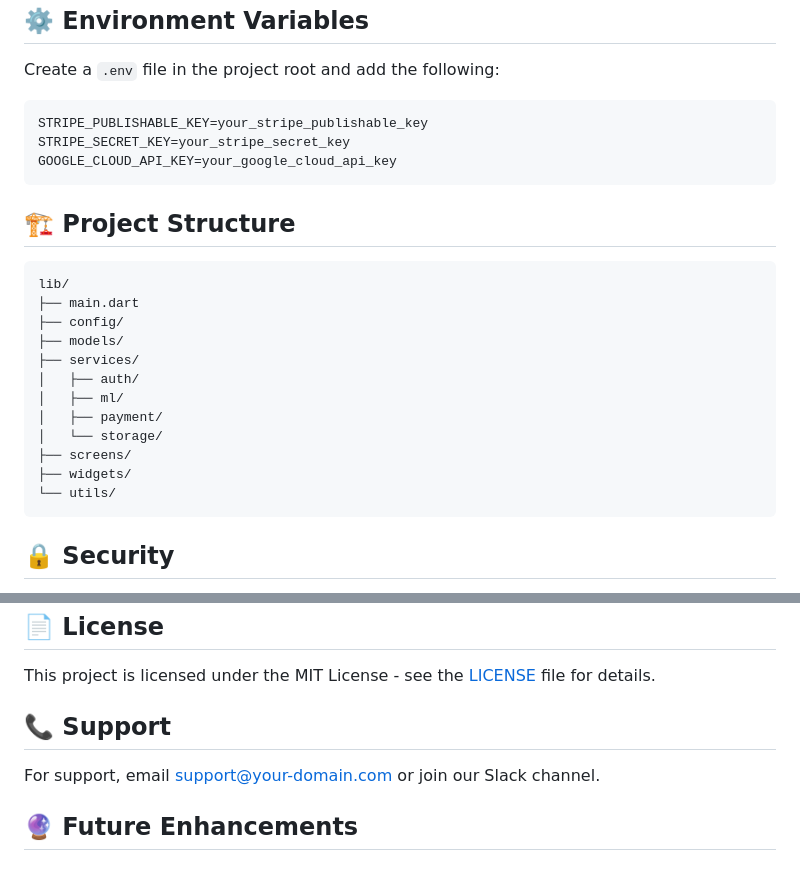
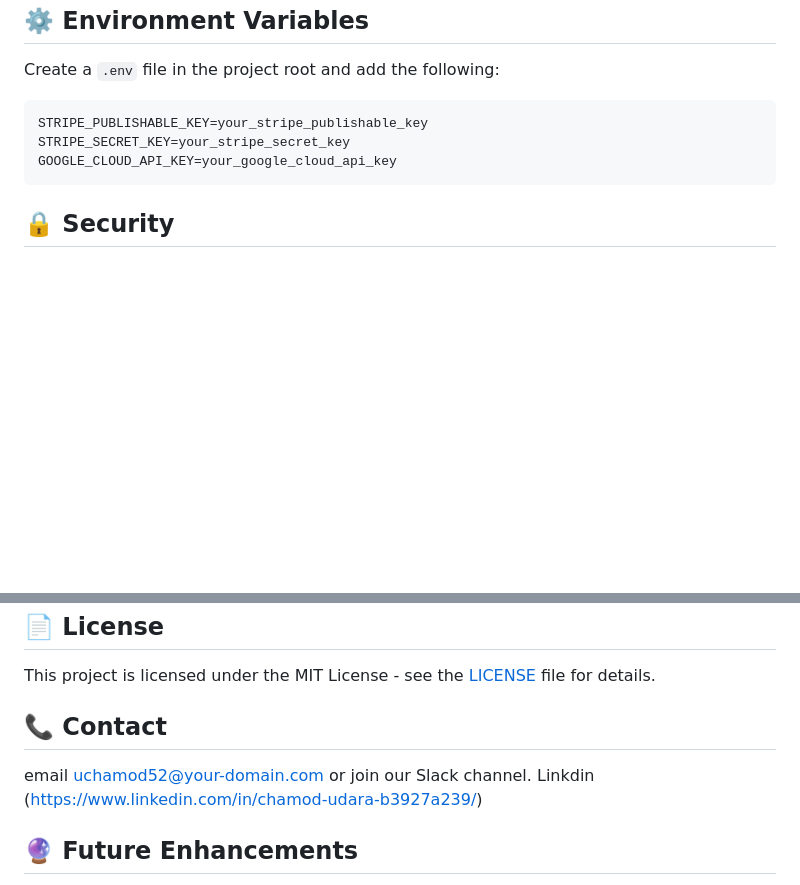
Before and after one commit to uchamod/AI-SaaS-Application-, a Markdown page: README.md, 2 parts joined by grey strips. Drawn GitHub-style; blank space fills up the shorter version.

````diff
--- a/README.md
+++ b/README.md
@@ -84,23 +84,6 @@ STRIPE_SECRET_KEY=your_stripe_secret_key
 GOOGLE_CLOUD_API_KEY=your_google_cloud_api_key
 ```
 
-## 🏗️ Project Structure
-
-```
-lib/
-├── main.dart
-├── config/
-├── models/
-├── services/
-│   ├── auth/
-│   ├── ml/
-│   ├── payment/
-│   └── storage/
-├── screens/
-├── widgets/
-└── utils/
-```
-
 ## 🔒 Security
 
 - All API keys are stored securely
@@ -139,10 +122,10 @@ flutter drive --target=test_driver/app.dart
 
 This project is licensed under the MIT License - see the [LICENSE](LICENSE) file for details.
 
-## 📞 Support
+## 📞 Contact
 
-For support, email support@your-domain.com or join our Slack channel.
-
+email uchamod52@your-domain.com or join our Slack channel.
+Linkdin (https://www.linkedin.com/in/chamod-udara-b3927a239/)
 ## 🔮 Future Enhancements
 
 - [ ] Batch processing
````
